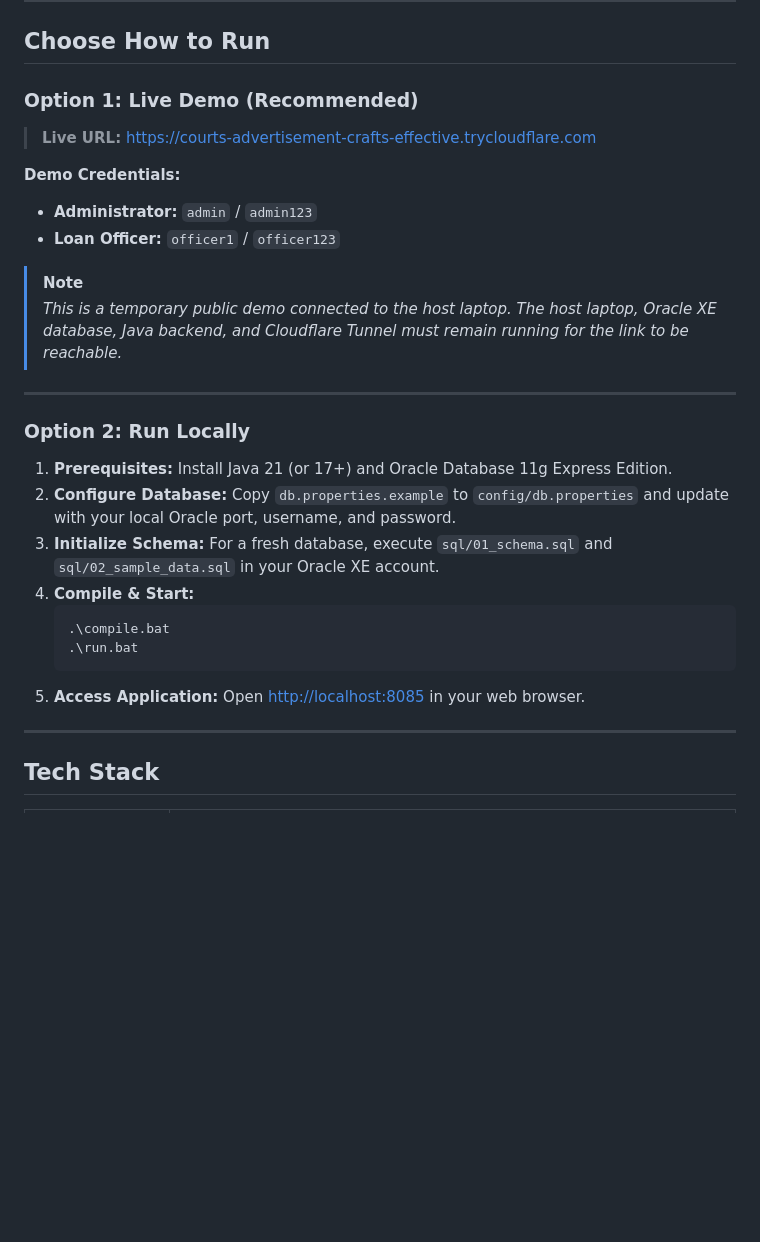
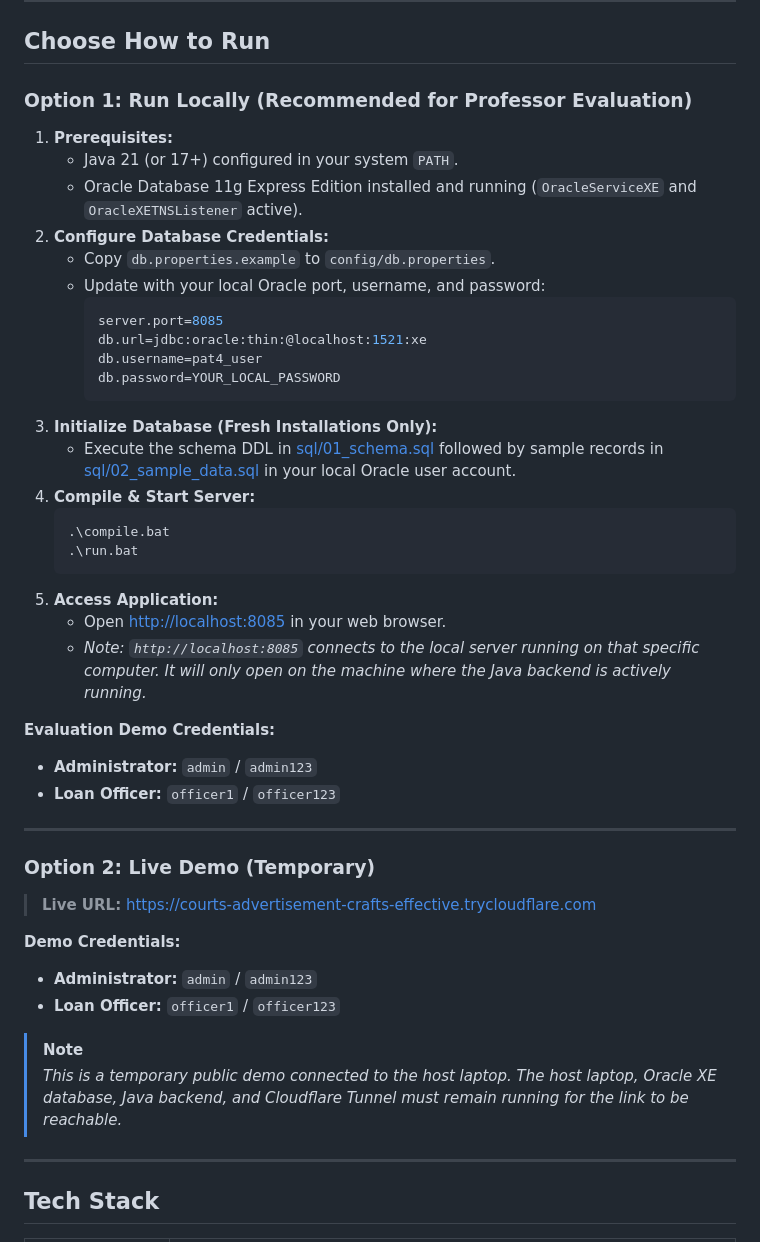
Before and after one commit to SWAMINATHAN-A/BankLoanManagementSystem_25BCE1190, a Markdown page: README.md, the part around the change. GitHub-like rendering; blank space fills up the shorter version.

Commit message:
Polish README and simplify project setup

````diff
--- a/README.md
+++ b/README.md
@@ -12,7 +12,38 @@ A lightweight, full-stack bank loan processing application and DBMS demonstratio
 
 ## Choose How to Run
 
-### Option 1: Live Demo (Recommended)
+### Option 1: Run Locally (Recommended for Professor Evaluation)
+
+1. **Prerequisites:**
+   - Java 21 (or 17+) configured in your system `PATH`.
+   - Oracle Database 11g Express Edition installed and running (`OracleServiceXE` and `OracleXETNSListener` active).
+2. **Configure Database Credentials:**
+   - Copy `db.properties.example` to `config/db.properties`.
+   - Update with your local Oracle port, username, and password:
+     ```properties
+     server.port=8085
+     db.url=jdbc:oracle:thin:@localhost:1521:xe
+     db.username=pat4_user
+     db.password=YOUR_LOCAL_PASSWORD
+     ```
+3. **Initialize Database (Fresh Installations Only):**
+   - Execute the schema DDL in [sql/01_schema.sql](sql/01_schema.sql) followed by sample records in [sql/02_sample_data.sql](sql/02_sample_data.sql) in your local Oracle user account.
+4. **Compile & Start Server:**
+   ```cmd
+   .\compile.bat
+   .\run.bat
+   ```
+5. **Access Application:**
+   - Open [http://localhost:8085](http://localhost:8085) in your web browser.
+   - *Note: `http://localhost:8085` connects to the local server running on that specific computer. It will only open on the machine where the Java backend is actively running.*
+
+**Evaluation Demo Credentials:**
+- **Administrator:** `admin` / `admin123`
+- **Loan Officer:** `officer1` / `officer123`
+
+---
+
+### Option 2: Live Demo (Temporary)
 
 > **Live URL:** [https://courts-advertisement-crafts-effective.trycloudflare.com](https://courts-advertisement-crafts-effective.trycloudflare.com)
 
@@ -22,20 +53,6 @@ A lightweight, full-stack bank loan processing application and DBMS demonstratio
 
 > [!NOTE]
 > *This is a temporary public demo connected to the host laptop. The host laptop, Oracle XE database, Java backend, and Cloudflare Tunnel must remain running for the link to be reachable.*
-
----
-
-### Option 2: Run Locally
-
-1. **Prerequisites:** Install Java 21 (or 17+) and Oracle Database 11g Express Edition.
-2. **Configure Database:** Copy `db.properties.example` to `config/db.properties` and update with your local Oracle port, username, and password.
-3. **Initialize Schema:** For a fresh database, execute `sql/01_schema.sql` and `sql/02_sample_data.sql` in your Oracle XE account.
-4. **Compile & Start:**
-   ```cmd
-   .\compile.bat
-   .\run.bat
-   ```
-5. **Access Application:** Open [http://localhost:8085](http://localhost:8085) in your web browser.
 
 ---
 
````
